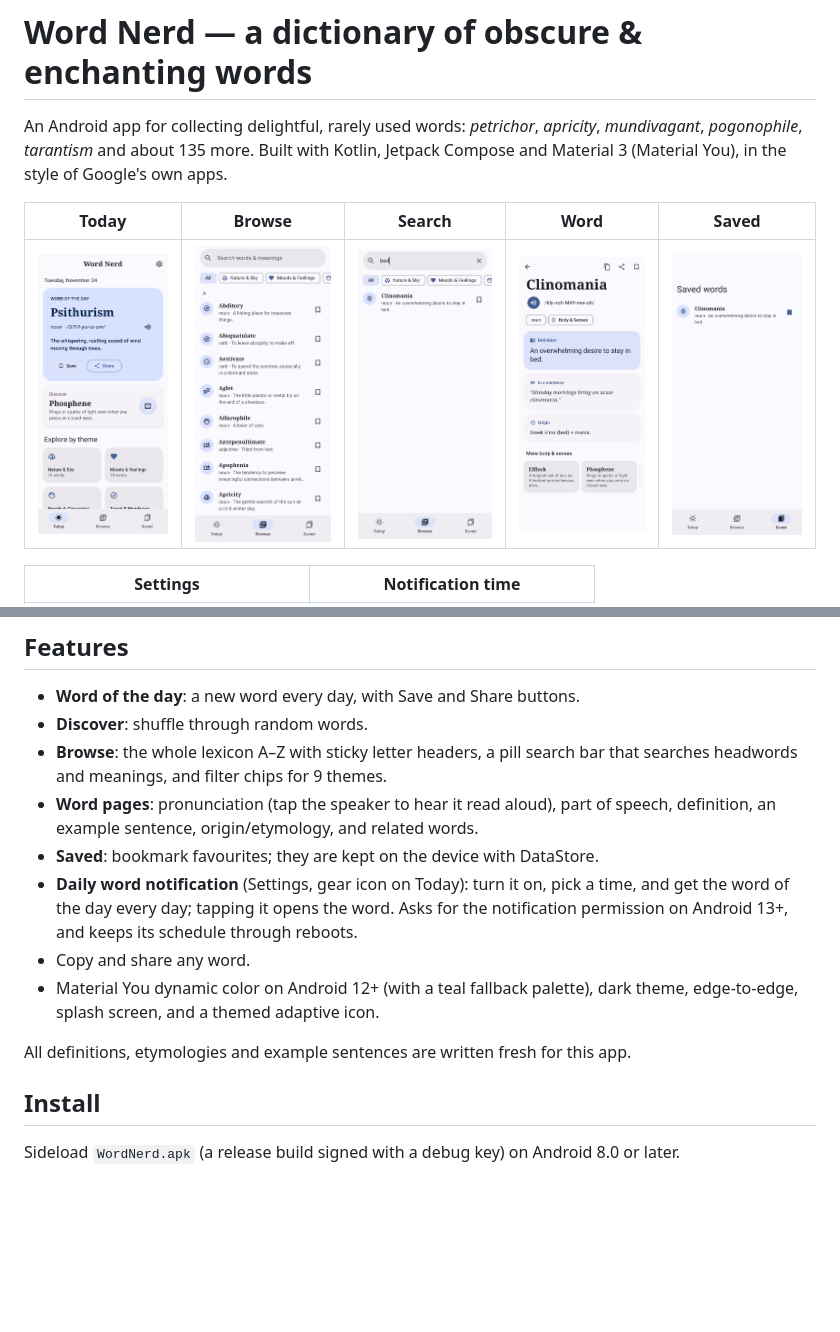
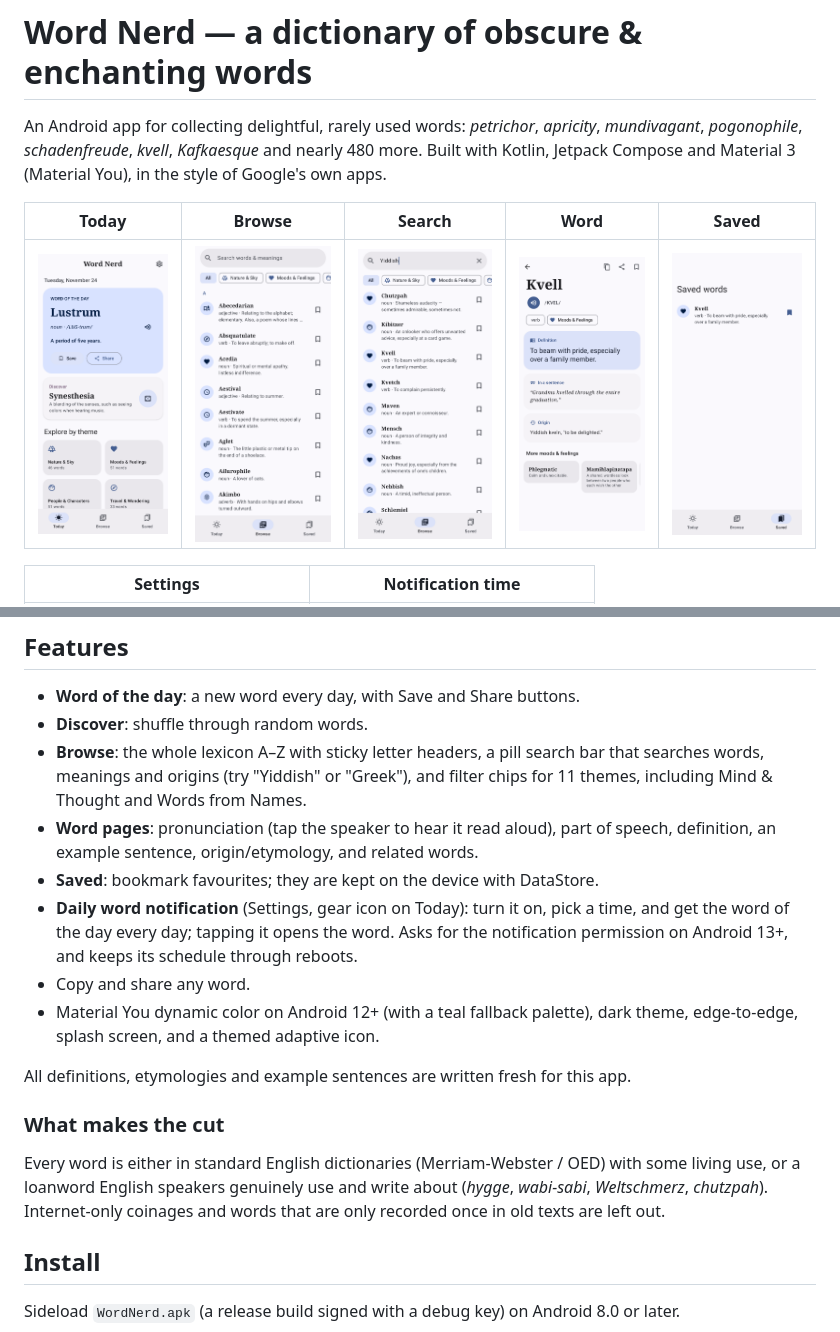
Before and after one commit to Yuri054/GeoFindr, a Markdown page: README.md, 2 parts joined by grey strips. GitHub-like rendering; pictures changed too: docs/screenshots/1_today.png, docs/screenshots/2_browse.png, docs/screenshots/3_search.png; blank space fills up the shorter version.

```diff
--- a/README.md
+++ b/README.md
@@ -1,7 +1,7 @@
 # Word Nerd — a dictionary of obscure & enchanting words
 
 An Android app for collecting delightful, rarely used words: *petrichor*, *apricity*,
-*mundivagant*, *pogonophile*, *tarantism* and about 135 more. Built with Kotlin, Jetpack
+*mundivagant*, *pogonophile*, *schadenfreude*, *kvell*, *Kafkaesque* and nearly 480 more. Built with Kotlin, Jetpack
 Compose and Material 3 (Material You), in the style of Google's own apps.
 
 | Today | Browse | Search | Word | Saved |
@@ -16,7 +16,8 @@ Compose and Material 3 (Material You), in the style of Google's own apps.
 - **Word of the day**: a new word every day, with Save and Share buttons.
 - **Discover**: shuffle through random words.
 - **Browse**: the whole lexicon A–Z with sticky letter headers, a pill search bar that
-  searches headwords and meanings, and filter chips for 9 themes.
+  searches words, meanings and origins (try "Yiddish" or "Greek"), and filter chips
+  for 11 themes, including Mind & Thought and Words from Names.
 - **Word pages**: pronunciation (tap the speaker to hear it read aloud), part of speech,
   definition, an example sentence, origin/etymology, and related words.
 - **Saved**: bookmark favourites; they are kept on the device with DataStore.
@@ -28,6 +29,12 @@ Compose and Material 3 (Material You), in the style of Google's own apps.
   edge-to-edge, splash screen, and a themed adaptive icon.
 
 All definitions, etymologies and example sentences are written fresh for this app.
+
+### What makes the cut
+Every word is either in standard English dictionaries (Merriam-Webster / OED) with some
+living use, or a loanword English speakers genuinely use and write about (*hygge*,
+*wabi-sabi*, *Weltschmerz*, *chutzpah*). Internet-only coinages and words that are only
+recorded once in old texts are left out.
 
 ## Install
 Sideload `WordNerd.apk` (a release build signed with a debug key) on Android 8.0 or later.
```
Also changed, not shown: 8 other files.
